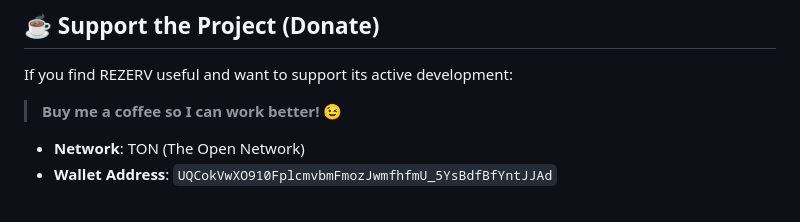
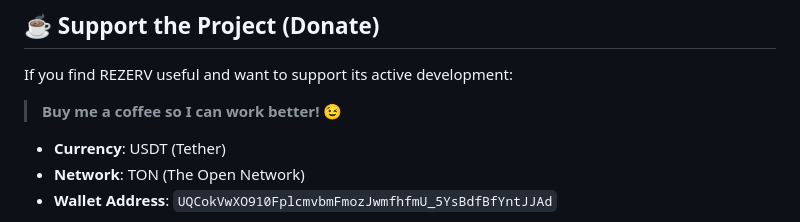
Before and after one commit to kitbee/REZERV, a Markdown page: README.md, the part around the change. GitHub-like rendering.

```diff
--- a/README.md
+++ b/README.md
@@ -93,6 +93,7 @@ In development mode, changes to Go code, HTML, CSS, or JS will immediately compi
 If you find REZERV useful and want to support its active development:
 > **Buy me a coffee so I can work better!** 😉
 
+*   **Currency**: USDT (Tether)
 *   **Network**: TON (The Open Network)
 *   **Wallet Address**: `UQCokVwXO910FplcmvbmFmozJwmfhfmU_5YsBdfBfYntJJAd`
 
```
Also changed, not shown: README_RU.md (+1 -0 lines).
